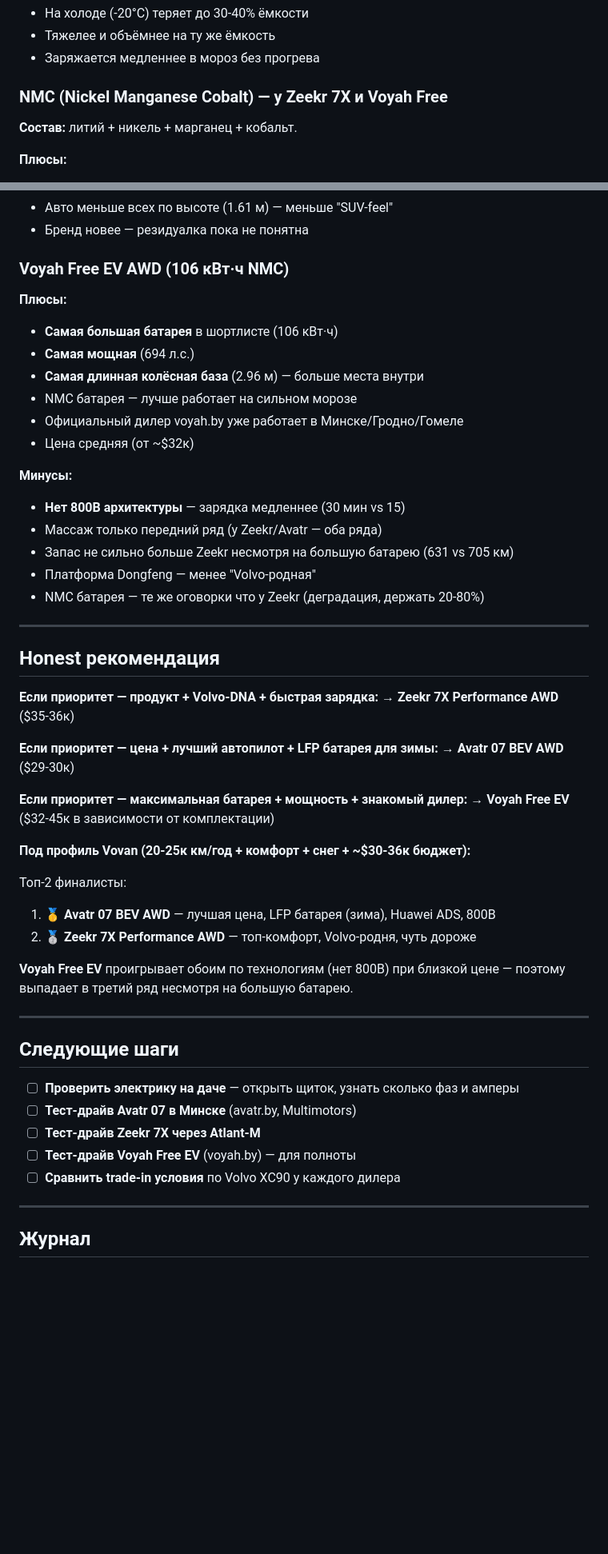
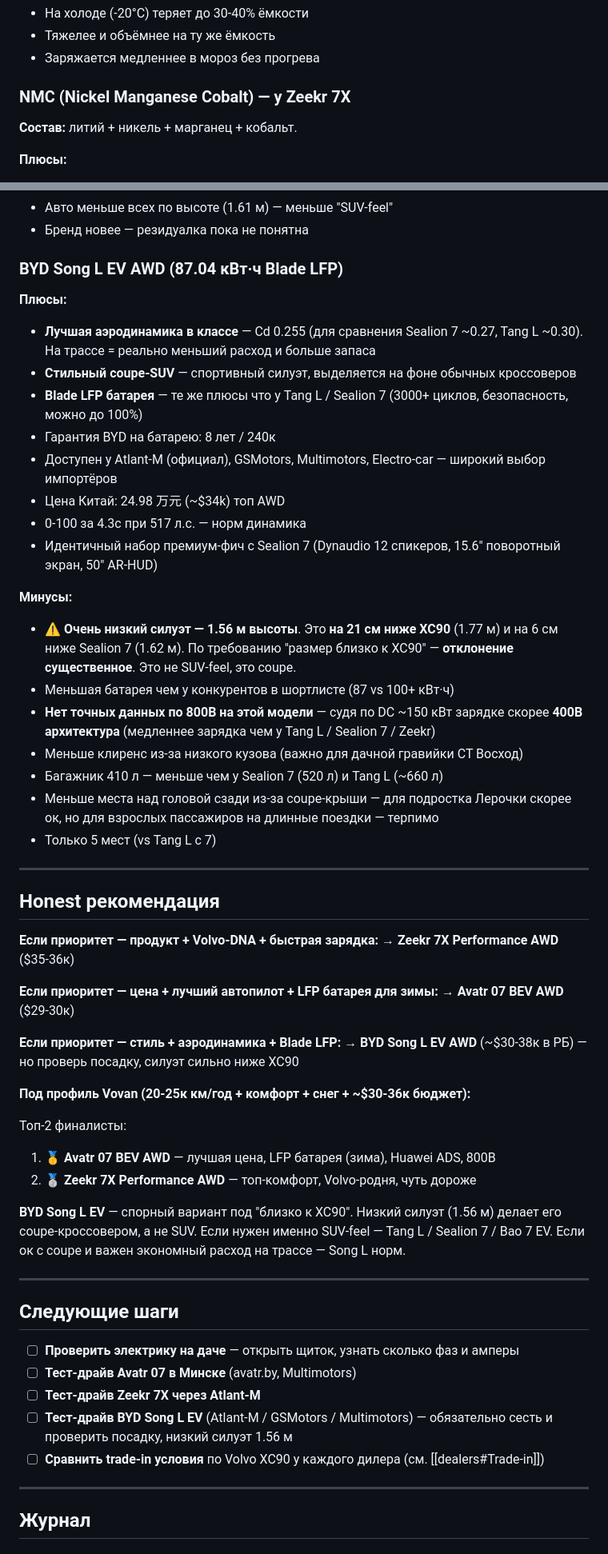
Before and after one commit to atanych/kira, a Markdown page: projects/cars/shortlist.md, 2 parts joined by grey strips. Shown at 80% size. Drawn GitHub-style; blank space fills up the shorter version.

```diff
--- a/projects/cars/shortlist.md
+++ b/projects/cars/shortlist.md
@@ -72,7 +74,7 @@
 - Тяжелее и объёмнее на ту же ёмкость
 - Заряжается медленнее в мороз без прогрева
 
-### NMC (Nickel Manganese Cobalt) — у Zeekr 7X и Voyah Free
+### NMC (Nickel Manganese Cobalt) — у Zeekr 7X
 **Состав:** литий + никель + марганец + кобальт.
 
 **Плюсы:**
@@ -154,22 +156,26 @@
 - Авто меньше всех по высоте (1.61 м) — меньше "SUV-feel"
 - Бренд новее — резидуалка пока не понятна
 
-### Voyah Free EV AWD (106 кВт·ч NMC)
+### BYD Song L EV AWD (87.04 кВт·ч Blade LFP)
 
 **Плюсы:**
-- **Самая большая батарея** в шортлисте (106 кВт·ч)
-- **Самая мощная** (694 л.с.)
-- **Самая длинная колёсная база** (2.96 м) — больше места внутри
-- NMC батарея — лучше работает на сильном морозе
-- Официальный дилер voyah.by уже работает в Минске/Гродно/Гомеле
-- Цена средняя (от ~$32к)
+- **Лучшая аэродинамика в классе** — Cd 0.255 (для сравнения Sealion 7 ~0.27, Tang L ~0.30). На трассе = реально меньший расход и больше запаса
+- **Стильный coupe-SUV** — спортивный силуэт, выделяется на фоне обычных кроссоверов
+- **Blade LFP батарея** — те же плюсы что у Tang L / Sealion 7 (3000+ циклов, безопасность, можно до 100%)
+- Гарантия BYD на батарею: 8 лет / 240к
+- Доступен у Atlant-M (официал), GSMotors, Multimotors, Electro-car — широкий выбор импортёров
+- Цена Китай: 24.98 万元 (~$34k) топ AWD
+- 0-100 за 4.3с при 517 л.с. — норм динамика
+- Идентичный набор премиум-фич с Sealion 7 (Dynaudio 12 спикеров, 15.6" поворотный экран, 50" AR-HUD)
 
 **Минусы:**
-- **Нет 800В архитектуры** — зарядка медленнее (30 мин vs 15)
-- Массаж только передний ряд (у Zeekr/Avatr — оба ряда)
-- Запас не сильно больше Zeekr несмотря на большую батарею (631 vs 705 км)
-- Платформа Dongfeng — менее "Volvo-родная"
-- NMC батарея — те же оговорки что у Zeekr (деградация, держать 20-80%)
+- ⚠️ **Очень низкий силуэт — 1.56 м высоты**. Это **на 21 см ниже XC90** (1.77 м) и на 6 см ниже Sealion 7 (1.62 м). По требованию "размер близко к XC90" — **отклонение существенное**. Это не SUV-feel, это coupe.
+- Меньшая батарея чем у конкурентов в шортлисте (87 vs 100+ кВт·ч)
+- **Нет точных данных по 800В на этой модели** — судя по DC ~150 кВт зарядке скорее **400В архитектура** (медленнее зарядка чем у Tang L / Sealion 7 / Zeekr)
+- Меньше клиренс из-за низкого кузова (важно для дачной гравийки СТ Восход)
+- Багажник 410 л — меньше чем у Sealion 7 (520 л) и Tang L (~660 л)
+- Меньше места над головой сзади из-за coupe-крыши — для подростка Лерочки скорее ок, но для взрослых пассажиров на длинные поездки — терпимо
+- Только 5 мест (vs Tang L с 7)
 
 ---
 
@@ -181,8 +187,8 @@
 **Если приоритет — цена + лучший автопилот + LFP батарея для зимы:**
 → **Avatr 07 BEV AWD** ($29-30к)
 
-**Если приоритет — максимальная батарея + мощность + знакомый дилер:**
-→ **Voyah Free EV** ($32-45к в зависимости от комплектации)
+**Если приоритет — стиль + аэродинамика + Blade LFP:**
+→ **BYD Song L EV AWD** (~$30-38к в РБ) — но проверь посадку, силуэт сильно ниже XC90
 
 **Под профиль Vovan (20-25к км/год + комфорт + снег + ~$30-36к бюджет):**
 
@@ -190,7 +196,7 @@
 1. 🥇 **Avatr 07 BEV AWD** — лучшая цена, LFP батарея (зима), Huawei ADS, 800В
 2. 🥈 **Zeekr 7X Performance AWD** — топ-комфорт, Volvo-родня, чуть дороже
 
-**Voyah Free EV** проигрывает обоим по технологиям (нет 800В) при близкой цене — поэтому выпадает в третий ряд несмотря на большую батарею.
+**BYD Song L EV** — спорный вариант под "близко к XC90". Низкий силуэт (1.56 м) делает его coupe-кроссовером, а не SUV. Если нужен именно SUV-feel — Tang L / Sealion 7 / Bao 7 EV. Если ок с coupe и важен экономный расход на трассе — Song L норм.
 
 ---
 
@@ -199,8 +205,8 @@
 1. ☐ **Проверить электрику на даче** — открыть щиток, узнать сколько фаз и амперы
 2. ☐ **Тест-драйв Avatr 07 в Минске** (avatr.by, Multimotors)
 3. ☐ **Тест-драйв Zeekr 7X через Atlant-M**
-4. ☐ **Тест-драйв Voyah Free EV** (voyah.by) — для полноты
-5. ☐ **Сравнить trade-in условия** по Volvo XC90 у каждого дилера
+4. ☐ **Тест-драйв BYD Song L EV** (Atlant-M / GSMotors / Multimotors) — обязательно сесть и проверить посадку, низкий силуэт 1.56 м
+5. ☐ **Сравнить trade-in условия** по Volvo XC90 у каждого дилера (см. [[dealers#Trade-in]])
 
 ---
 
```
Also changed, not shown: other parts of projects/cars/shortlist.md (+29 -21 lines).
